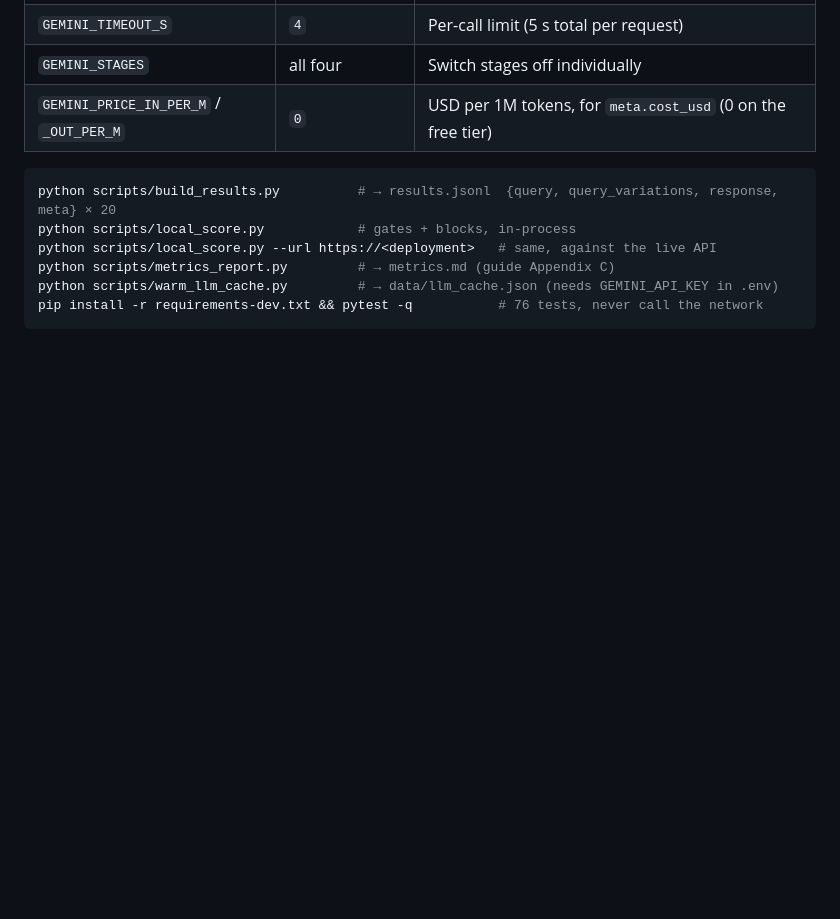
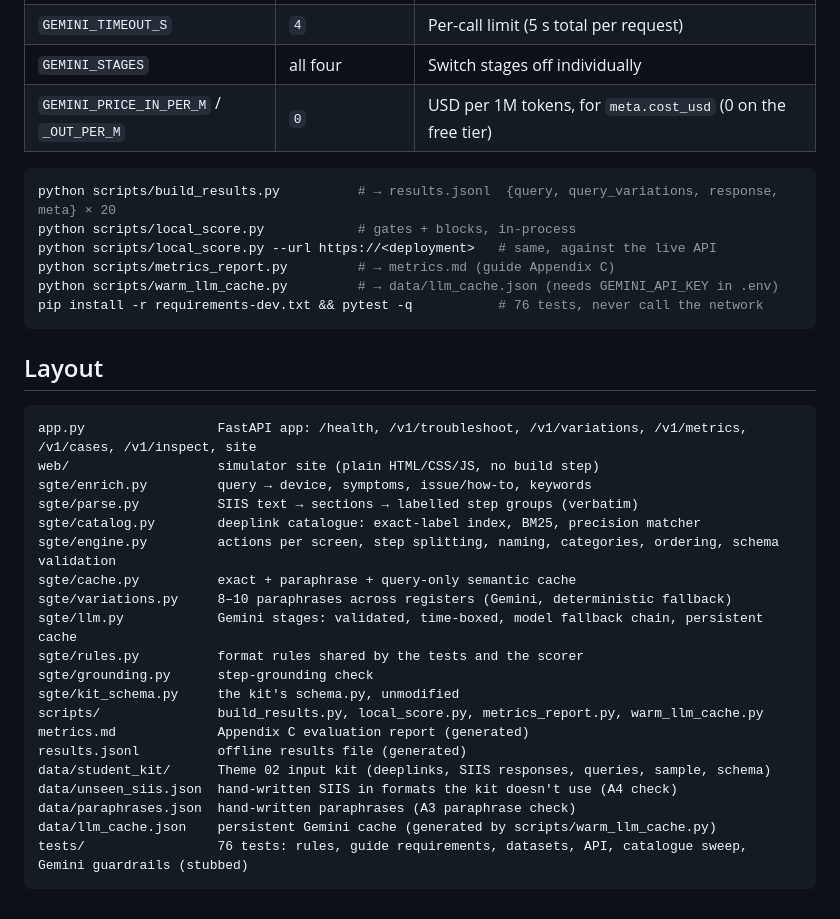
Before and after one commit to Blazehue/Samsung_PRISM-Sentinel, a Markdown page: README.md, the part around the change. GitHub-like rendering; blank space fills up the shorter version.

Commit message:
docs(readme): add Layout section

````diff
--- a/README.md
+++ b/README.md
@@ -279,3 +279,28 @@ python scripts/metrics_report.py         # → metrics.md (guide Appendix C)
 python scripts/warm_llm_cache.py         # → data/llm_cache.json (needs GEMINI_API_KEY in .env)
 pip install -r requirements-dev.txt && pytest -q           # 76 tests, never call the network
 ```
+
+## Layout
+
+```
+app.py                 FastAPI app: /health, /v1/troubleshoot, /v1/variations, /v1/metrics, /v1/cases, /v1/inspect, site
+web/                   simulator site (plain HTML/CSS/JS, no build step)
+sgte/enrich.py         query → device, symptoms, issue/how-to, keywords
+sgte/parse.py          SIIS text → sections → labelled step groups (verbatim)
+sgte/catalog.py        deeplink catalogue: exact-label index, BM25, precision matcher
+sgte/engine.py         actions per screen, step splitting, naming, categories, ordering, schema validation
+sgte/cache.py          exact + paraphrase + query-only semantic cache
+sgte/variations.py     8–10 paraphrases across registers (Gemini, deterministic fallback)
+sgte/llm.py            Gemini stages: validated, time-boxed, model fallback chain, persistent cache
+sgte/rules.py          format rules shared by the tests and the scorer
+sgte/grounding.py      step-grounding check
+sgte/kit_schema.py     the kit's schema.py, unmodified
+scripts/               build_results.py, local_score.py, metrics_report.py, warm_llm_cache.py
+metrics.md             Appendix C evaluation report (generated)
+results.jsonl          offline results file (generated)
+data/student_kit/      Theme 02 input kit (deeplinks, SIIS responses, queries, sample, schema)
+data/unseen_siis.json  hand-written SIIS in formats the kit doesn't use (A4 check)
+data/paraphrases.json  hand-written paraphrases (A3 paraphrase check)
+data/llm_cache.json    persistent Gemini cache (generated by scripts/warm_llm_cache.py)
+tests/                 76 tests: rules, guide requirements, datasets, API, catalogue sweep, Gemini guardrails (stubbed)
+```
````
